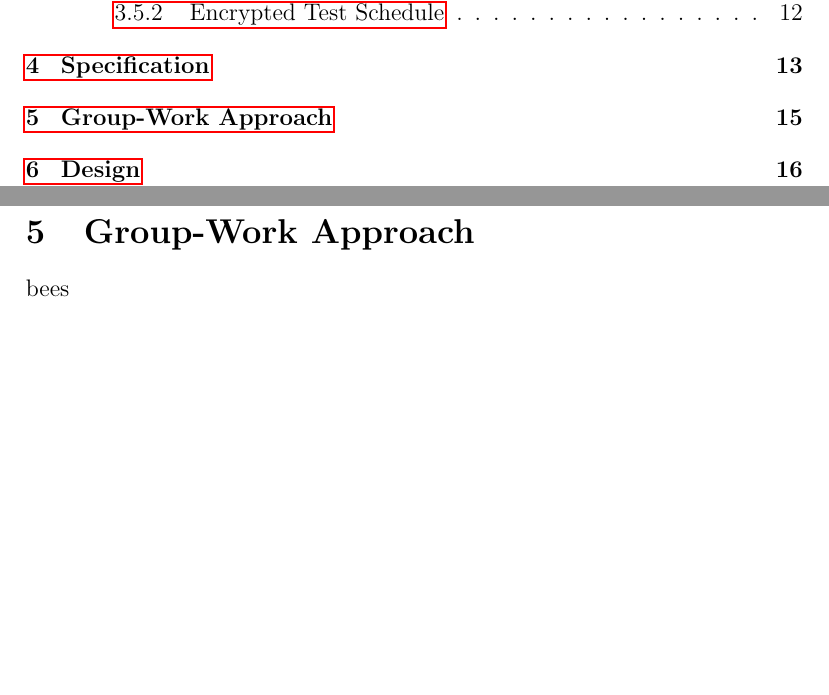
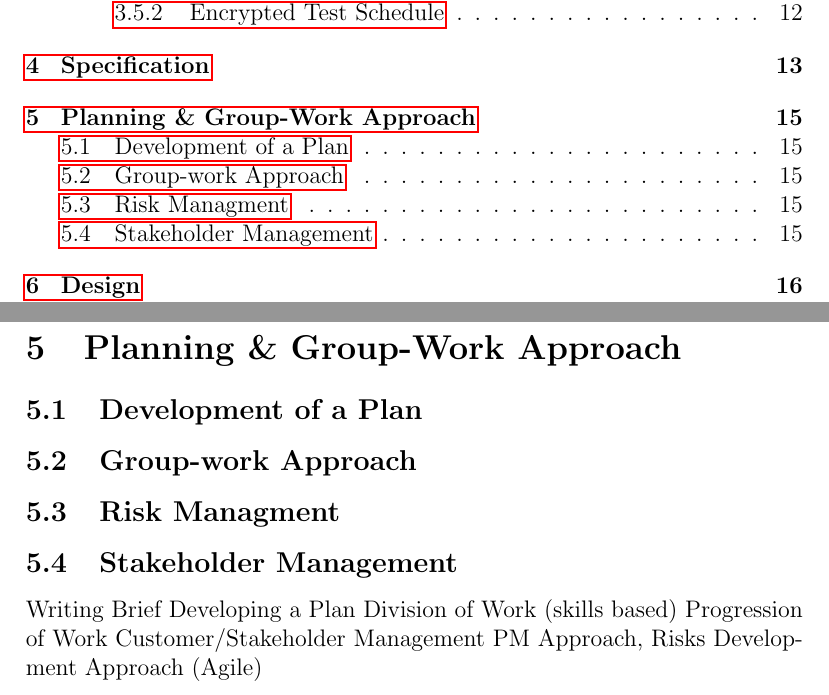
Before and after one commit to chrissorchard/malucrawl, a LaTeX paper (doc/report/final-report.tex, which reads doc/report/group-approach.tex): two parts of pages 3 and 16 of 34, joined at a grey line, cut so that both start at the same text, the shorter picture padded with empty space. Compiled offline with pdfLaTeX.

Commit message:
Started work on group approch, updated tools
Updated reportificate for new files

```diff
--- a/doc/report/group-approach.tex
+++ b/doc/report/group-approach.tex
@@ -1,3 +1,18 @@
-\section{Group-Work Approach}
+\section{Planning \& Group-Work Approach}
 
-bees
+\subsection{Development of a Plan}
+
+
+\subsection{Group-work Approach}
+
+\subsection{Risk Managment}
+
+\subsection{Stakeholder Management}
+
+Writing Brief
+Developing a Plan
+Division of Work (skills based)
+Progression of Work
+Customer/Stakeholder Management
+PM Approach, Risks
+Development Approach (Agile)
```
Also changed, not shown: 1 other file.
